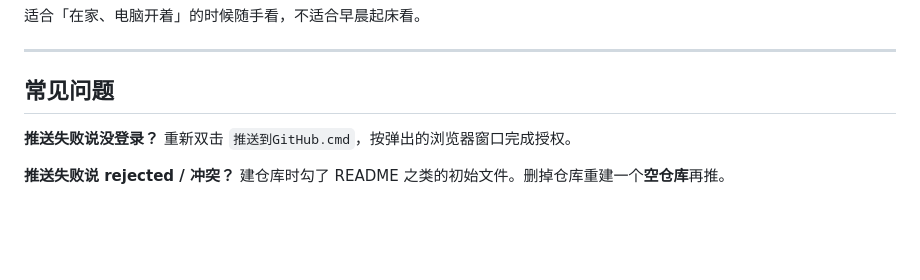
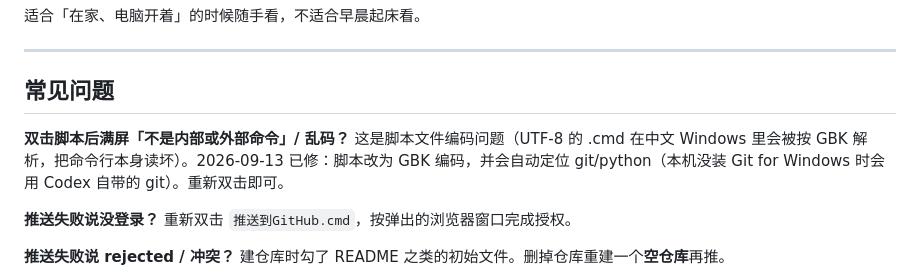
Before and after one commit to Shiyue112233/Shiyuele123987-every-news, a Markdown page: GitHub-Pages-操作步骤.md, the part around the change. GitHub-like rendering; blank space fills up the shorter version.

Commit message:
docs: 补充脚本报错排查说明

```diff
--- a/GitHub-Pages-操作步骤.md
+++ b/GitHub-Pages-操作步骤.md
@@ -79,6 +79,8 @@ https://你的用户名.github.io/daily-brief/
 
 ## 常见问题
 
+**双击脚本后满屏「不是内部或外部命令」/ 乱码？** 这是脚本文件编码问题（UTF-8 的 .cmd 在中文 Windows 里会被按 GBK 解析，把命令行本身读坏）。2026-09-13 已修：脚本改为 GBK 编码，并会自动定位 git/python（本机没装 Git for Windows 时会用 Codex 自带的 git）。重新双击即可。
+
 **推送失败说没登录？** 重新双击 `推送到GitHub.cmd`，按弹出的浏览器窗口完成授权。
 
 **推送失败说 rejected / 冲突？** 建仓库时勾了 README 之类的初始文件。删掉仓库重建一个**空仓库**再推。
```
